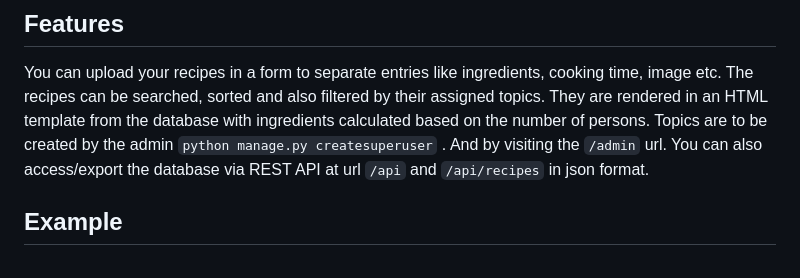
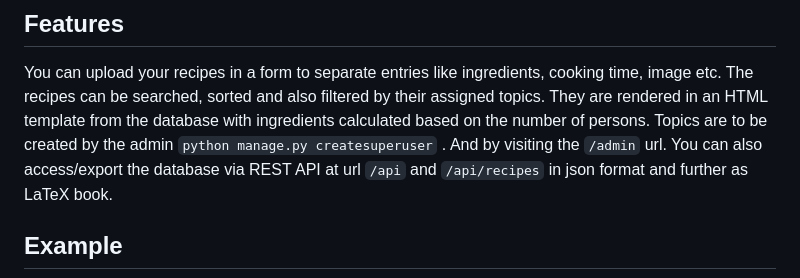
Before and after one commit to PatReis/fav_reps, a Markdown page: README.md, the part around the change. GitHub-like rendering.

Commit message:
Update README.md
added info about export options

```diff
--- a/README.md
+++ b/README.md
@@ -11,7 +11,7 @@ It is intended to be hosted in a private network to store and manage your person
 You can upload your recipes in a form to separate entries like ingredients, cooking time, image etc.
 The recipes can be searched, sorted and also filtered by their assigned topics. They are rendered in an HTML template from the database with ingredients calculated based on the number of persons.
 Topics are to be created by the admin ``python manage.py createsuperuser`` . And by visiting the `/admin` url.
-You can also access/export the database via REST API at url `/api` and `/api/recipes` in json format.
+You can also access/export the database via REST API at url `/api` and `/api/recipes` in json format and further as LaTeX book.
 
 ## Example
 
```
